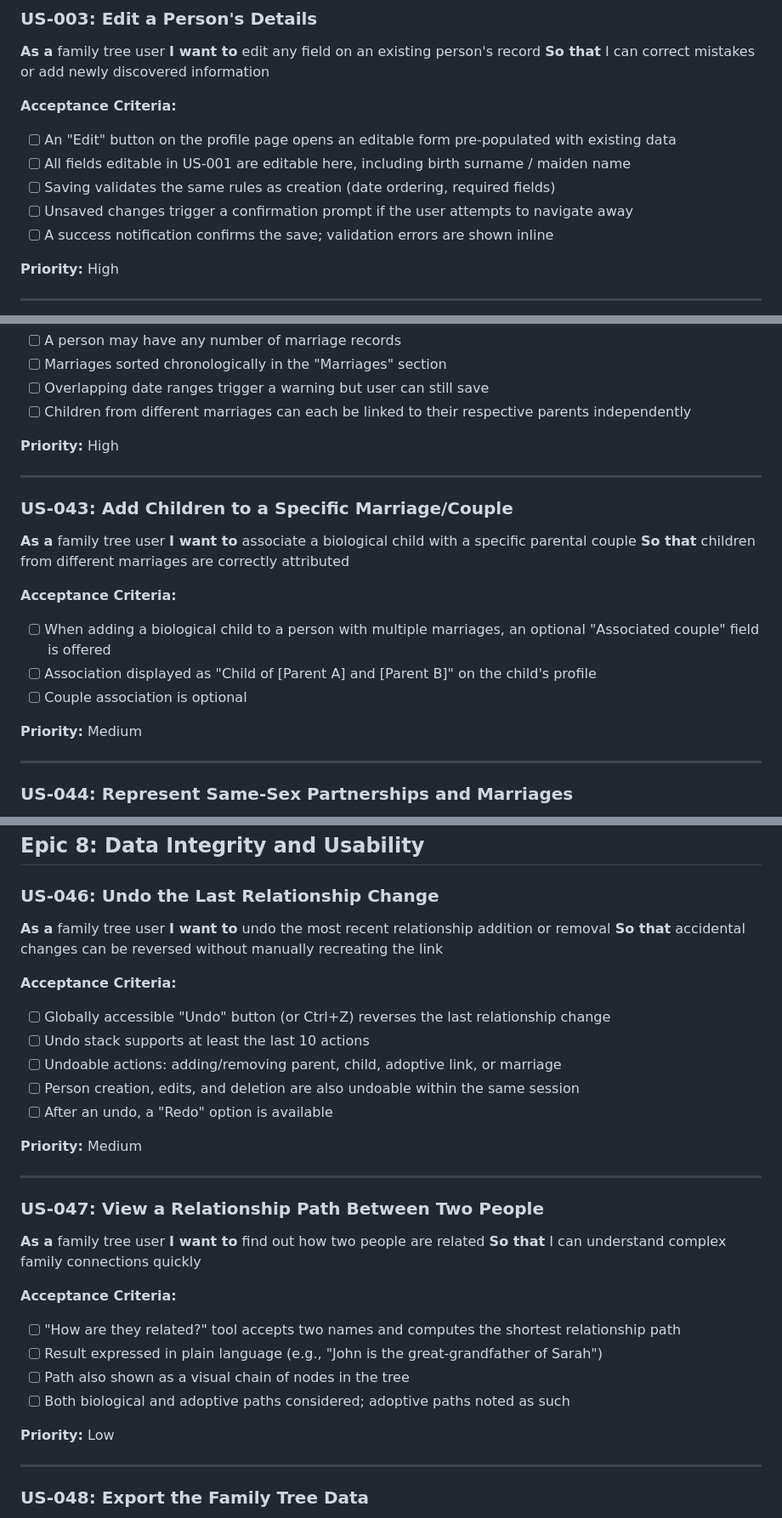
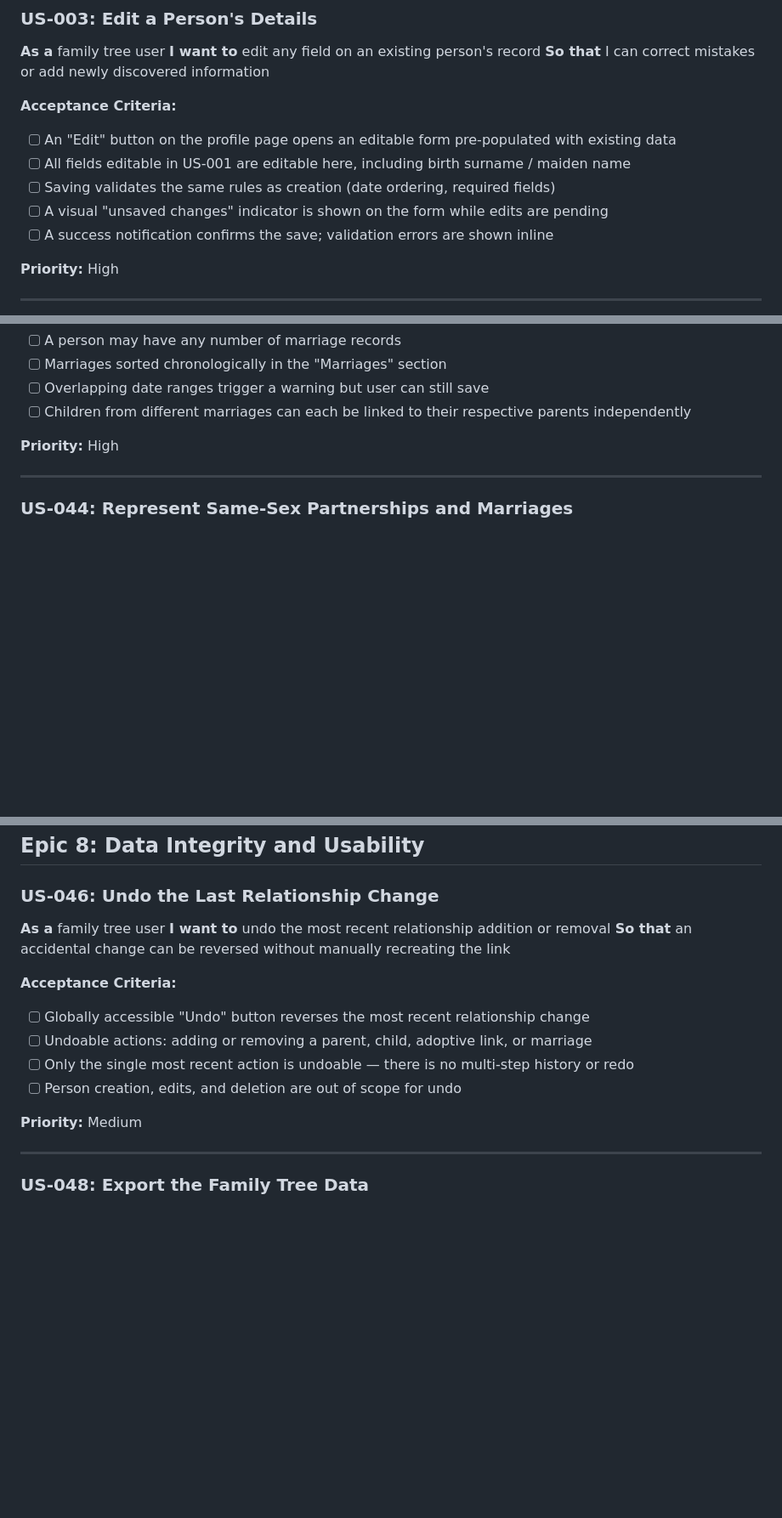
Before and after one commit to luketeal/FamilyTree, a Markdown page: USER_STORIES.md, 3 parts joined by grey strips. Shown at 85% size. Rendered like a GitHub page; blank space fills up the shorter version.

Commit message:
Trim user stories based on mid-fi design review (#56)
- Remove US-043 (associate child with specific couple) — couple is
  inferred from the child's two parents, no explicit field needed
- Remove US-047 (relationship path tool) — niche for a single-user tree
- Narrow US-046 to a single undo action; drop redo and the 10-action stack
- Replace the unsaved-changes navigation prompt in US-003 with a visual
  unsaved indicator on the form

Co-authored-by: Claude <noreply@anthropic.com>

```diff
--- a/USER_STORIES.md
+++ b/USER_STORIES.md
@@ -49,7 +49,7 @@
 - [ ] An "Edit" button on the profile page opens an editable form pre-populated with existing data
 - [ ] All fields editable in US-001 are editable here, including birth surname / maiden name
 - [ ] Saving validates the same rules as creation (date ordering, required fields)
-- [ ] Unsaved changes trigger a confirmation prompt if the user attempts to navigate away
+- [ ] A visual "unsaved changes" indicator is shown on the form while edits are pending
 - [ ] A success notification confirms the save; validation errors are shown inline
 
 **Priority:** High
@@ -681,20 +681,6 @@
 
 ---
 
-### US-043: Add Children to a Specific Marriage/Couple
-**As a** family tree user
-**I want to** associate a biological child with a specific parental couple
-**So that** children from different marriages are correctly attributed
-
-**Acceptance Criteria:**
-- [ ] When adding a biological child to a person with multiple marriages, an optional "Associated couple" field is offered
-- [ ] Association displayed as "Child of [Parent A] and [Parent B]" on the child's profile
-- [ ] Couple association is optional
-
-**Priority:** Medium
-
----
-
 ### US-044: Represent Same-Sex Partnerships and Marriages
 **As a** family tree user
 **I want to** record marriages and partnerships between any two people regardless of gender
@@ -729,31 +715,15 @@
 ### US-046: Undo the Last Relationship Change
 **As a** family tree user
 **I want to** undo the most recent relationship addition or removal
-**So that** accidental changes can be reversed without manually recreating the link
+**So that** an accidental change can be reversed without manually recreating the link
 
 **Acceptance Criteria:**
-- [ ] Globally accessible "Undo" button (or Ctrl+Z) reverses the last relationship change
-- [ ] Undo stack supports at least the last 10 actions
-- [ ] Undoable actions: adding/removing parent, child, adoptive link, or marriage
-- [ ] Person creation, edits, and deletion are also undoable within the same session
-- [ ] After an undo, a "Redo" option is available
+- [ ] Globally accessible "Undo" button reverses the most recent relationship change
+- [ ] Undoable actions: adding or removing a parent, child, adoptive link, or marriage
+- [ ] Only the single most recent action is undoable — there is no multi-step history or redo
+- [ ] Person creation, edits, and deletion are out of scope for undo
 
 **Priority:** Medium
-
----
-
-### US-047: View a Relationship Path Between Two People
-**As a** family tree user
-**I want to** find out how two people are related
-**So that** I can understand complex family connections quickly
-
-**Acceptance Criteria:**
-- [ ] "How are they related?" tool accepts two names and computes the shortest relationship path
-- [ ] Result expressed in plain language (e.g., "John is the great-grandfather of Sarah")
-- [ ] Path also shown as a visual chain of nodes in the tree
-- [ ] Both biological and adoptive paths considered; adoptive paths noted as such
-
-**Priority:** Low
 
 ---
 
```
Also changed, not shown: other parts of USER_STORIES.md (+0 -2 lines).
